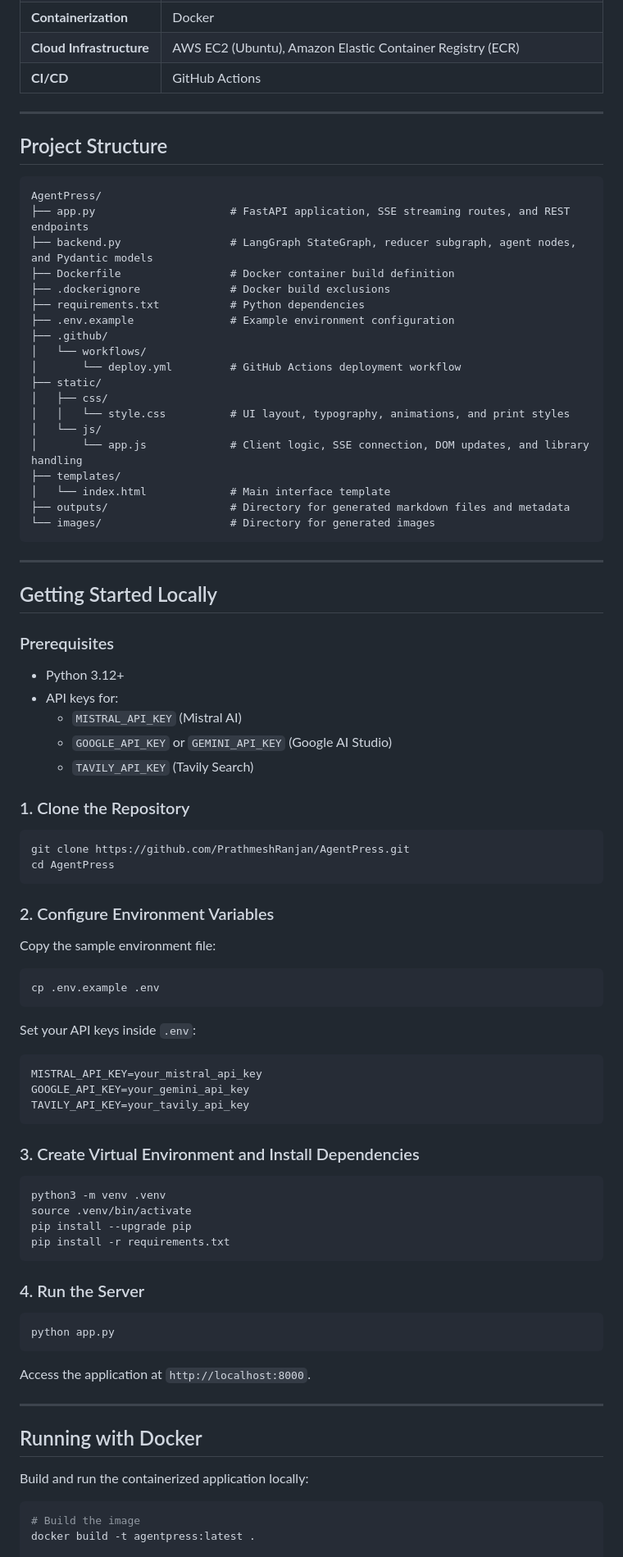
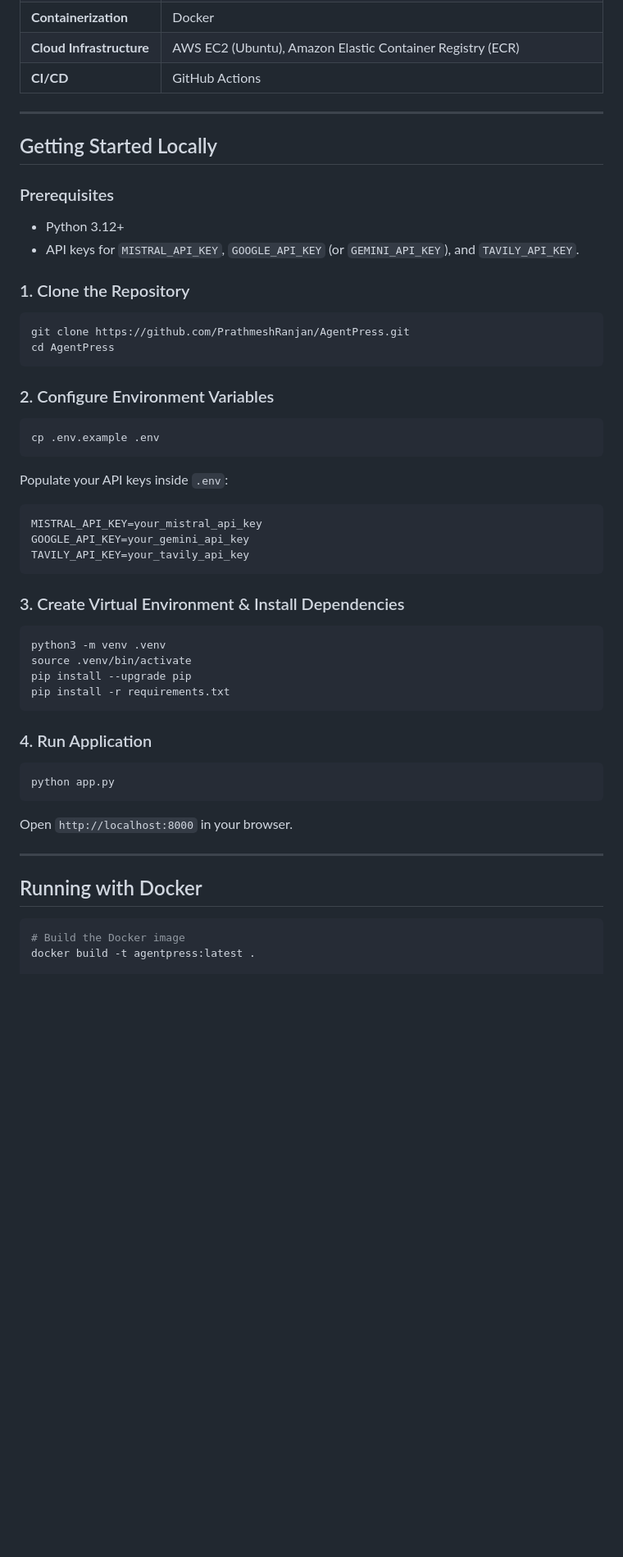
Before and after one commit to PrathmeshRanjan/AgentPress, a Markdown page: README.md, the part around one of its changes. Shown at 82% size. Rendered like a GitHub page; blank space fills up the shorter version.

````diff
--- a/README.md
+++ b/README.md
@@ -203,67 +249,30 @@ Custom `@field_validator` hooks on `Task.bullets`, `Plan.constraints`, and `Rout
 
 ---
 
-## Project Structure
-
-```text
-AgentPress/
-├── app.py                     # FastAPI application, SSE streaming routes, and REST endpoints
-├── backend.py                 # LangGraph StateGraph, reducer subgraph, agent nodes, and Pydantic models
-├── Dockerfile                 # Docker container build definition
-├── .dockerignore              # Docker build exclusions
-├── requirements.txt           # Python dependencies
-├── .env.example               # Example environment configuration
-├── .github/
-│   └── workflows/
-│       └── deploy.yml         # GitHub Actions deployment workflow
-├── static/
-│   ├── css/
-│   │   └── style.css          # UI layout, typography, animations, and print styles
-│   └── js/
-│       └── app.js             # Client logic, SSE connection, DOM updates, and library handling
-├── templates/
-│   └── index.html             # Main interface template
-├── outputs/                   # Directory for generated markdown files and metadata
-└── images/                    # Directory for generated images
-```
-
----
-
 ## Getting Started Locally
 
 ### Prerequisites
-
 - Python 3.12+
-- API keys for:
-  - `MISTRAL_API_KEY` (Mistral AI)
-  - `GOOGLE_API_KEY` or `GEMINI_API_KEY` (Google AI Studio)
-  - `TAVILY_API_KEY` (Tavily Search)
+- API keys for `MISTRAL_API_KEY`, `GOOGLE_API_KEY` (or `GEMINI_API_KEY`), and `TAVILY_API_KEY`.
 
 ### 1. Clone the Repository
-
 ```bash
 git clone https://github.com/PrathmeshRanjan/AgentPress.git
 cd AgentPress
 ```
 
 ### 2. Configure Environment Variables
-
-Copy the sample environment file:
-
 ```bash
 cp .env.example .env
 ```
-
-Set your API keys inside `.env`:
-
+Populate your API keys inside `.env`:
 ```env
 MISTRAL_API_KEY=your_mistral_api_key
 GOOGLE_API_KEY=your_gemini_api_key
 TAVILY_API_KEY=your_tavily_api_key
 ```
 
-### 3. Create Virtual Environment and Install Dependencies
-
+### 3. Create Virtual Environment & Install Dependencies
 ```bash
 python3 -m venv .venv
 source .venv/bin/activate
@@ -271,21 +280,17 @@ pip install --upgrade pip
 pip install -r requirements.txt
 ```
 
-### 4. Run the Server
-
+### 4. Run Application
 ```bash
 python app.py
 ```
-
-Access the application at `http://localhost:8000`.
+Open `http://localhost:8000` in your browser.
 
 ---
 
 ## Running with Docker
 
-Build and run the containerized application locally:
-
 ```bash
-# Build the image
+# Build the Docker image
 docker build -t agentpress:latest .
 
````
Also changed, not shown: other parts of README.md (+169 -151 lines).
